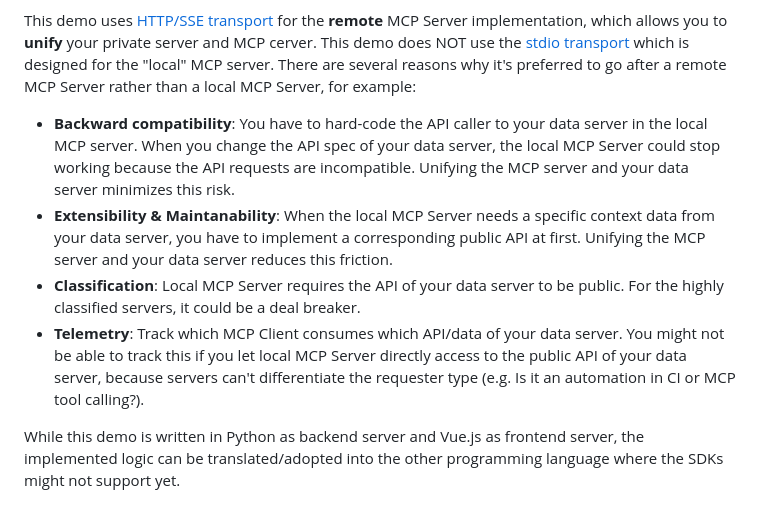
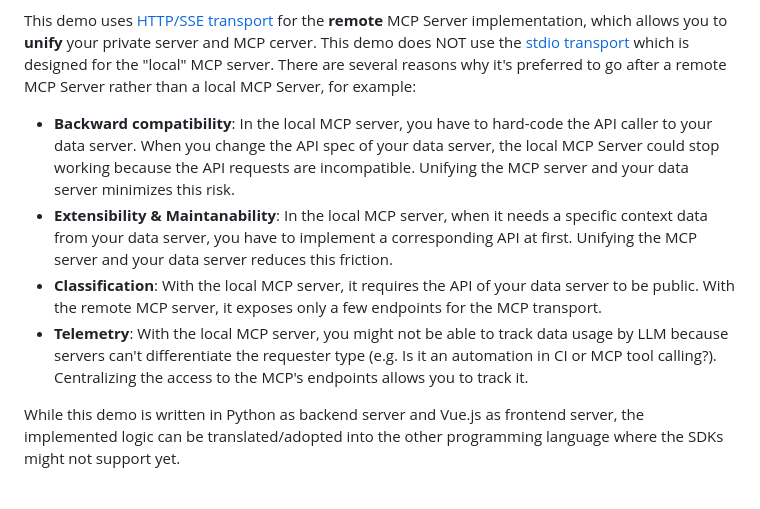
Before and after one commit to dosuken123/mcp-demo, a Markdown page: README.md, the part around the change. GitHub-like rendering.

```diff
--- a/README.md
+++ b/README.md
@@ -10,10 +10,10 @@ This demo uses [HTTP/SSE transport](https://modelcontextprotocol.io/docs/concept
 This demo does NOT use the [stdio transport](https://modelcontextprotocol.io/docs/concepts/transports#standard-input%2Foutput-stdio) which is designed for the "local" MCP server.
 There are several reasons why it's preferred to go after a remote MCP Server rather than a local MCP Server, for example:
 
-- **Backward compatibility**: You have to hard-code the API caller to your data server in the local MCP server. When you change the API spec of your data server, the local MCP Server could stop working because the API requests are incompatible. Unifying the MCP server and your data server minimizes this risk.
-- **Extensibility & Maintanability**: When the local MCP Server needs a specific context data from your data server, you have to implement a corresponding public API at first. Unifying the MCP server and your data server reduces this friction.
-- **Classification**: Local MCP Server requires the API of your data server to be public. For the highly classified servers, it could be a deal breaker.
-- **Telemetry**: Track which MCP Client consumes which API/data of your data server. You might not be able to track this if you let local MCP Server directly access to the public API of your data server, because servers can't differentiate the requester type (e.g. Is it an automation in CI or MCP tool calling?).
+- **Backward compatibility**: In the local MCP server, you have to hard-code the API caller to your data server. When you change the API spec of your data server, the local MCP Server could stop working because the API requests are incompatible. Unifying the MCP server and your data server minimizes this risk.
+- **Extensibility & Maintanability**: In the local MCP server, when it needs a specific context data from your data server, you have to implement a corresponding API at first. Unifying the MCP server and your data server reduces this friction.
+- **Classification**: With the local MCP server, it requires the API of your data server to be public. With the remote MCP server, it exposes only a few endpoints for the MCP transport.
+- **Telemetry**: With the local MCP server, you might not be able to track data usage by LLM because servers can't differentiate the requester type (e.g. Is it an automation in CI or MCP tool calling?). Centralizing the access to the MCP's endpoints allows you to track it.
 
 While this demo is written in Python as backend server and Vue.js as frontend server,
 the implemented logic can be translated/adopted into the other programming language
```
